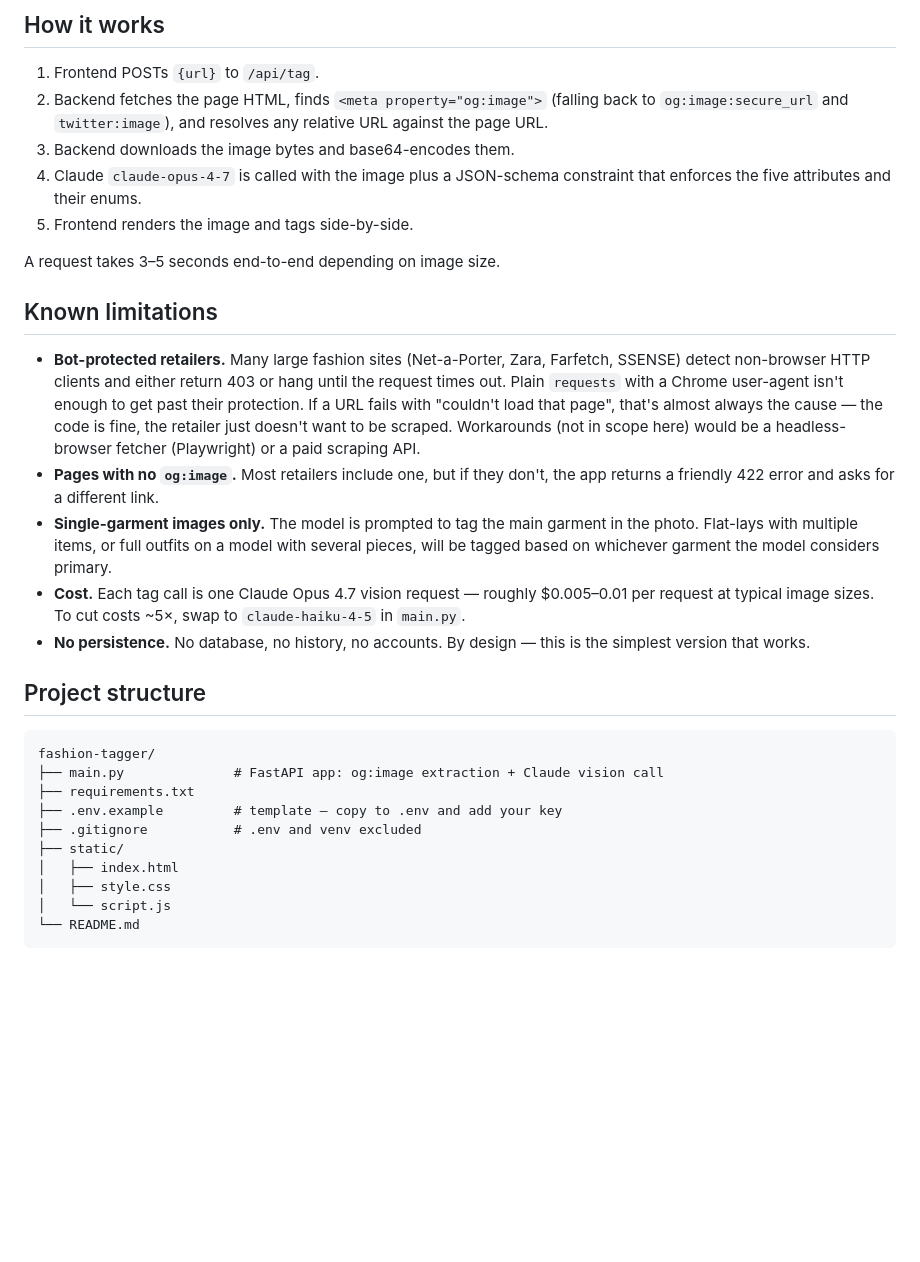
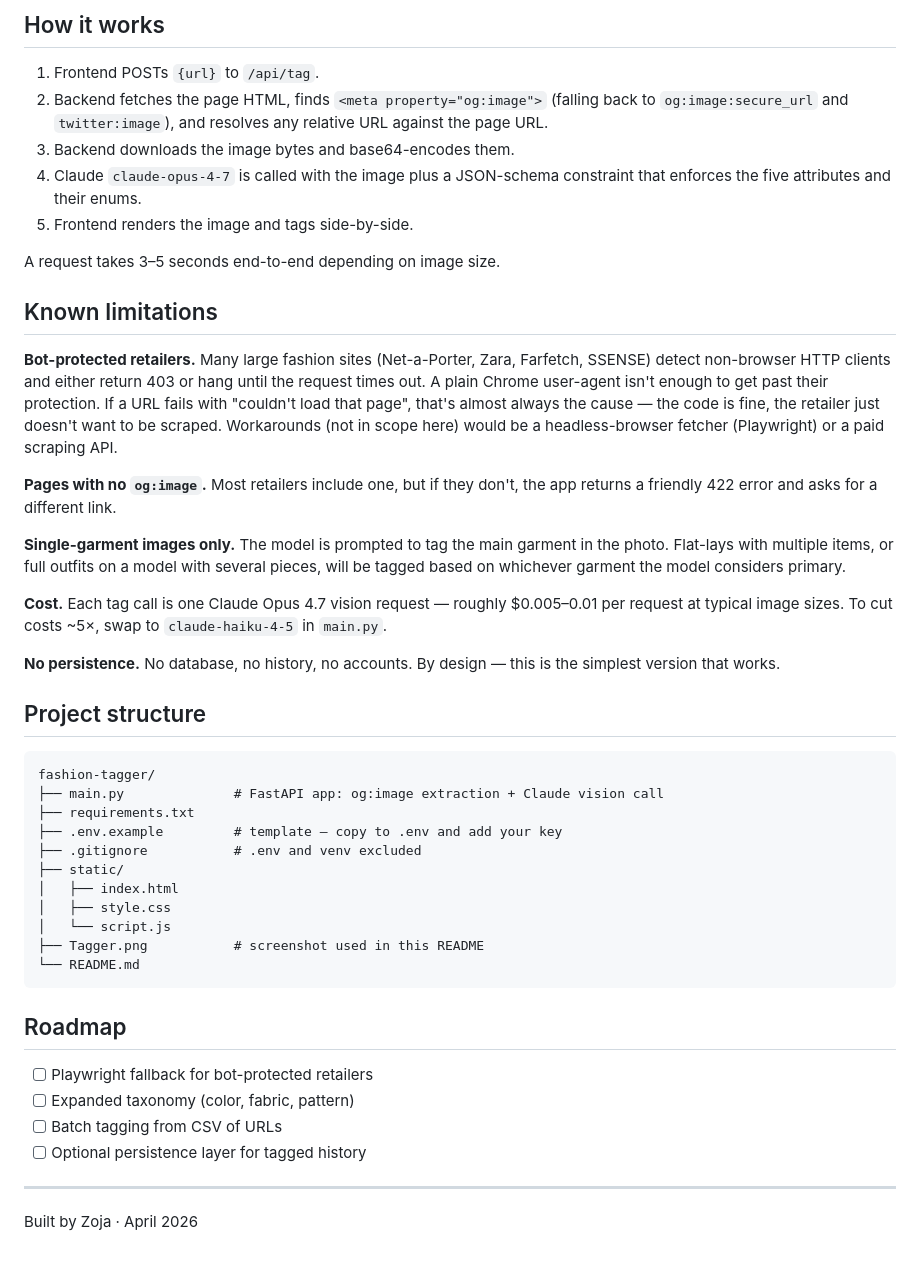
Before and after one commit to zolisia/fashion-tagger, a Markdown page: README.md, the part around one of its changes. Drawn GitHub-style; blank space fills up the shorter version.

Commit message:
Add screenshot and refresh README
Add Tagger.png at the repo root and update README to embed it with
a caption. Also adds a Roadmap section, tightens the limitations
copy, and updates the project-structure tree to match reality.

Co-Authored-By: Claude Opus 4.7 (1M context) <noreply@anthropic.com>

````diff
--- a/README.md
+++ b/README.md
@@ -61,37 +54,24 @@ Then open http://localhost:8000 and paste a product URL.
 ## How it works
 
 1. Frontend POSTs `{url}` to `/api/tag`.
-2. Backend fetches the page HTML, finds `<meta property="og:image">`
-   (falling back to `og:image:secure_url` and `twitter:image`), and
-   resolves any relative URL against the page URL.
+2. Backend fetches the page HTML, finds `<meta property="og:image">` (falling back to `og:image:secure_url` and `twitter:image`), and resolves any relative URL against the page URL.
 3. Backend downloads the image bytes and base64-encodes them.
-4. Claude `claude-opus-4-7` is called with the image plus a JSON-schema
-   constraint that enforces the five attributes and their enums.
+4. Claude `claude-opus-4-7` is called with the image plus a JSON-schema constraint that enforces the five attributes and their enums.
 5. Frontend renders the image and tags side-by-side.
 
 A request takes 3–5 seconds end-to-end depending on image size.
 
 ## Known limitations
 
-- **Bot-protected retailers.** Many large fashion sites (Net-a-Porter,
-  Zara, Farfetch, SSENSE) detect non-browser HTTP clients and either
-  return 403 or hang until the request times out. Plain `requests`
-  with a Chrome user-agent isn't enough to get past their protection.
-  If a URL fails with "couldn't load that page", that's almost always
-  the cause — the code is fine, the retailer just doesn't want to be
-  scraped. Workarounds (not in scope here) would be a headless-browser
-  fetcher (Playwright) or a paid scraping API.
-- **Pages with no `og:image`.** Most retailers include one, but if they
-  don't, the app returns a friendly 422 error and asks for a different link.
-- **Single-garment images only.** The model is prompted to tag the main
-  garment in the photo. Flat-lays with multiple items, or full outfits
-  on a model with several pieces, will be tagged based on whichever
-  garment the model considers primary.
-- **Cost.** Each tag call is one Claude Opus 4.7 vision request — roughly
-  $0.005–0.01 per request at typical image sizes. To cut costs ~5×,
-  swap to `claude-haiku-4-5` in `main.py`.
-- **No persistence.** No database, no history, no accounts. By design —
-  this is the simplest version that works.
+**Bot-protected retailers.** Many large fashion sites (Net-a-Porter, Zara, Farfetch, SSENSE) detect non-browser HTTP clients and either return 403 or hang until the request times out. A plain Chrome user-agent isn't enough to get past their protection. If a URL fails with "couldn't load that page", that's almost always the cause — the code is fine, the retailer just doesn't want to be scraped. Workarounds (not in scope here) would be a headless-browser fetcher (Playwright) or a paid scraping API.
+
+**Pages with no `og:image`.** Most retailers include one, but if they don't, the app returns a friendly 422 error and asks for a different link.
+
+**Single-garment images only.** The model is prompted to tag the main garment in the photo. Flat-lays with multiple items, or full outfits on a model with several pieces, will be tagged based on whichever garment the model considers primary.
+
+**Cost.** Each tag call is one Claude Opus 4.7 vision request — roughly $0.005–0.01 per request at typical image sizes. To cut costs ~5×, swap to `claude-haiku-4-5` in `main.py`.
+
+**No persistence.** No database, no history, no accounts. By design — this is the simplest version that works.
 
 ## Project structure
 
@@ -105,5 +85,17 @@ fashion-tagger/
 │   ├── index.html
 │   ├── style.css
 │   └── script.js
+├── Tagger.png           # screenshot used in this README
 └── README.md
 ```
+
+## Roadmap
+
+- [ ] Playwright fallback for bot-protected retailers
+- [ ] Expanded taxonomy (color, fabric, pattern)
+- [ ] Batch tagging from CSV of URLs
+- [ ] Optional persistence layer for tagged history
+
+---
+
+Built by Zoja · April 2026
````
Also changed, not shown: other parts of README.md (+7 -14 lines), Tagger.png (added).
